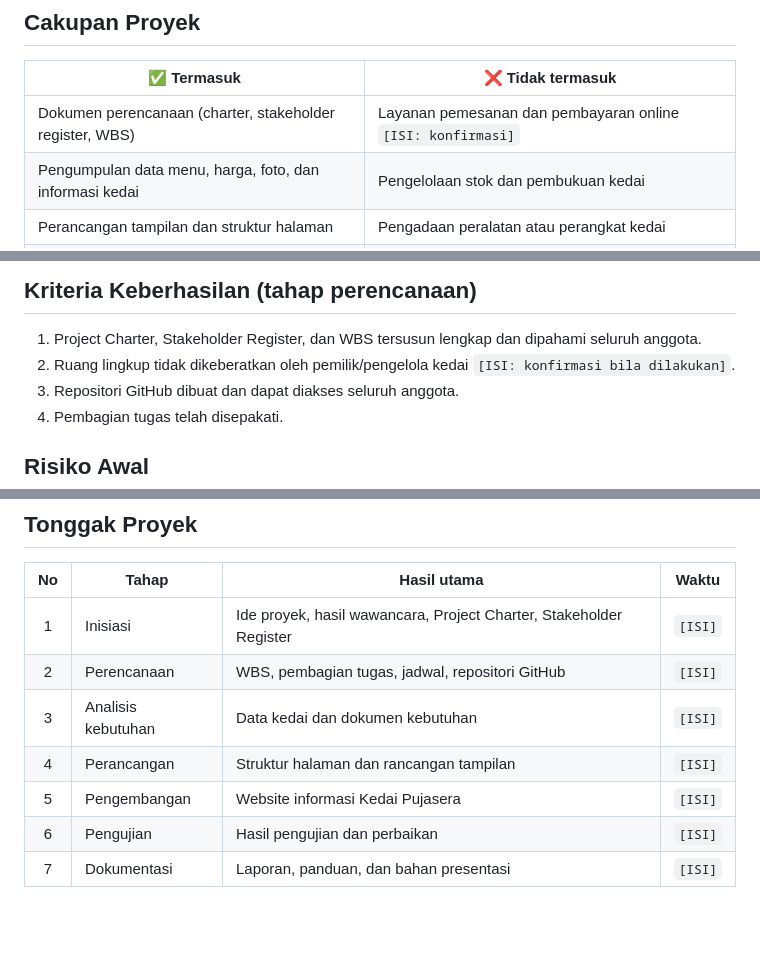
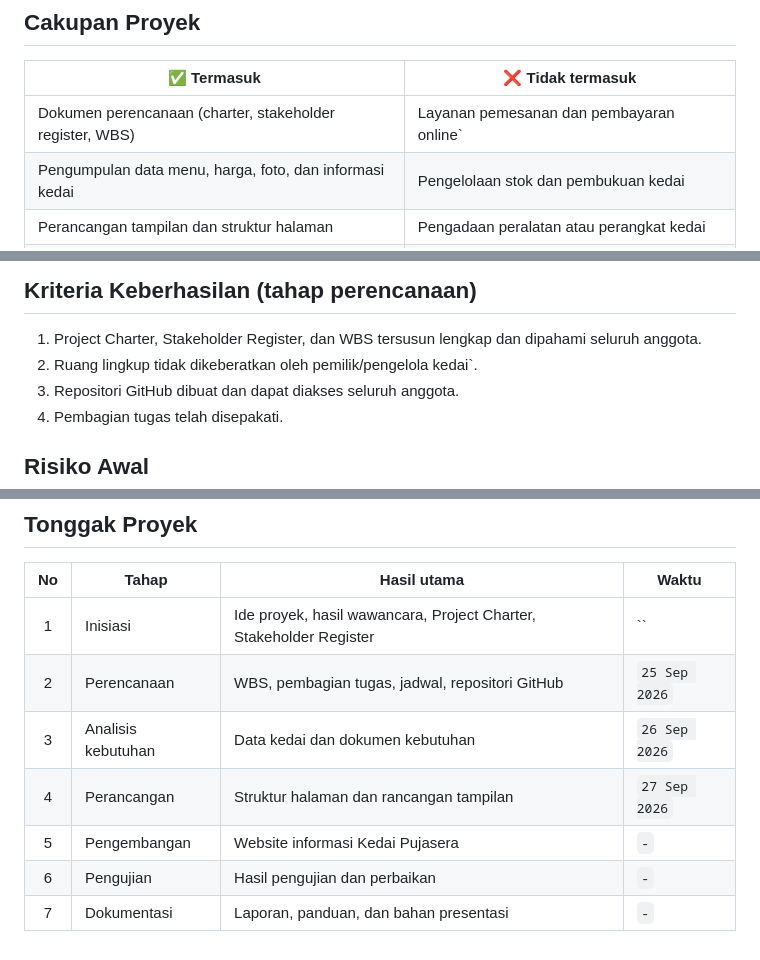
Before and after one commit to MPPL01022026/Kelompok-11, a Markdown page: docs/project-charter.md, 3 parts joined by grey strips. Rendered like a GitHub page; blank space fills up the shorter version.

```diff
--- a/docs/project-charter.md
+++ b/docs/project-charter.md
@@ -24,7 +24,7 @@ Project Charter adalah dokumen ringkas yang menyatakan apa yang akan dikerjakan,
 
 | ✅ Termasuk | ❌ Tidak termasuk |
 |---|---|
-| Dokumen perencanaan (charter, stakeholder register, WBS) | Layanan pemesanan dan pembayaran online `[ISI: konfirmasi]` |
+| Dokumen perencanaan (charter, stakeholder register, WBS) | Layanan pemesanan dan pembayaran online` |
 | Pengumpulan data menu, harga, foto, dan informasi kedai | Pengelolaan stok dan pembukuan kedai |
 | Perancangan tampilan dan struktur halaman | Pengadaan peralatan atau perangkat kedai |
 | Pengembangan dan pengujian website informasi | Pengelolaan media sosial kedai |
@@ -39,7 +39,7 @@ Project Charter adalah dokumen ringkas yang menyatakan apa yang akan dikerjakan,
 ## Kriteria Keberhasilan (tahap perencanaan)
 
 1. Project Charter, Stakeholder Register, dan WBS tersusun lengkap dan dipahami seluruh anggota.
-2. Ruang lingkup tidak dikeberatkan oleh pemilik/pengelola kedai `[ISI: konfirmasi bila dilakukan]`.
+2. Ruang lingkup tidak dikeberatkan oleh pemilik/pengelola kedai`.
 3. Repositori GitHub dibuat dan dapat diakses seluruh anggota.
 4. Pembagian tugas telah disepakati.
 
@@ -58,10 +58,10 @@ Project Charter adalah dokumen ringkas yang menyatakan apa yang akan dikerjakan,
 
 | No | Tahap | Hasil utama | Waktu |
 |:-:|---|---|---|
-| 1 | Inisiasi | Ide proyek, hasil wawancara, Project Charter, Stakeholder Register | `[ISI]` |
-| 2 | Perencanaan | WBS, pembagian tugas, jadwal, repositori GitHub | `[ISI]` |
-| 3 | Analisis kebutuhan | Data kedai dan dokumen kebutuhan | `[ISI]` |
-| 4 | Perancangan | Struktur halaman dan rancangan tampilan | `[ISI]` |
-| 5 | Pengembangan | Website informasi Kedai Pujasera | `[ISI]` |
-| 6 | Pengujian | Hasil pengujian dan perbaikan | `[ISI]` |
-| 7 | Dokumentasi | Laporan, panduan, dan bahan presentasi | `[ISI]` |
+| 1 | Inisiasi | Ide proyek, hasil wawancara, Project Charter, Stakeholder Register | `` |
+| 2 | Perencanaan | WBS, pembagian tugas, jadwal, repositori GitHub | `25 Sep 2026` |
+| 3 | Analisis kebutuhan | Data kedai dan dokumen kebutuhan | `26 Sep 2026` |
+| 4 | Perancangan | Struktur halaman dan rancangan tampilan | `27 Sep 2026` |
+| 5 | Pengembangan | Website informasi Kedai Pujasera | `-` |
+| 6 | Pengujian | Hasil pengujian dan perbaikan | `-` |
+| 7 | Dokumentasi | Laporan, panduan, dan bahan presentasi | `-` |
```
